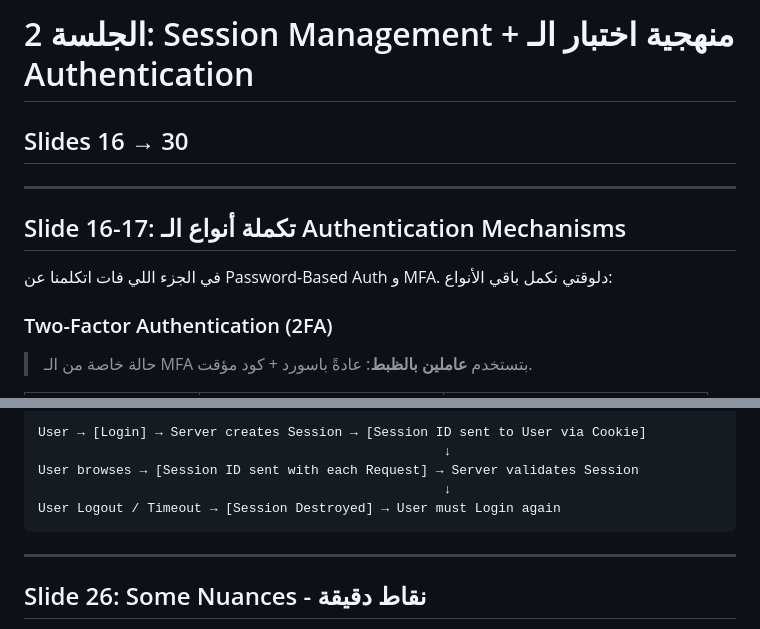
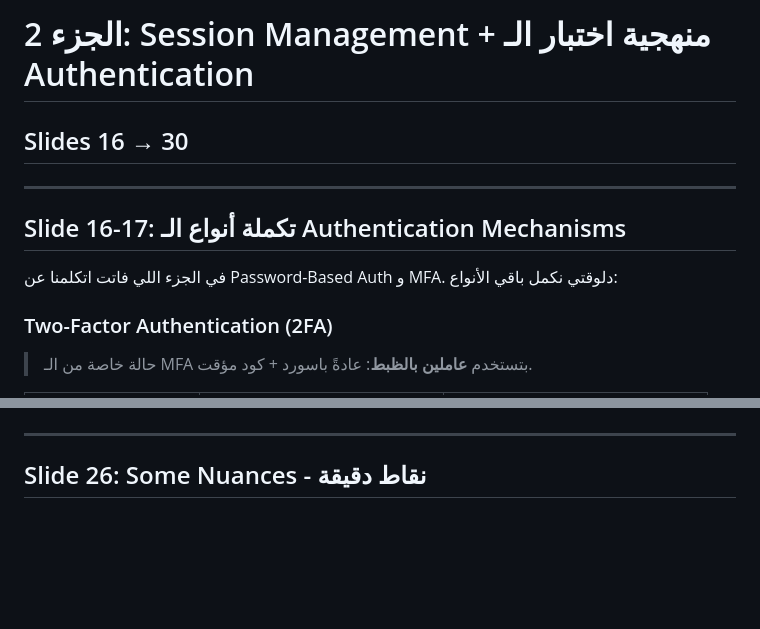
Before and after one commit to KhaledVoC1/EWPTX---, a Markdown page: session_02.md, 2 parts joined by grey strips. Rendered like a GitHub page; blank space fills up the shorter version.

````diff
--- a/session_02.md
+++ b/session_02.md
@@ -1,11 +1,11 @@
-# الجلسة 2: Session Management + منهجية اختبار الـ Authentication
+# الجزء 2: Session Management + منهجية اختبار الـ Authentication
 ## Slides 16 → 30
 
 ---
 
 ## Slide 16-17: تكملة أنواع الـ Authentication Mechanisms
 
-في الجزء اللي فات اتكلمنا عن Password-Based Auth و MFA. دلوقتي نكمل باقي الأنواع:
+في الجزء اللي فاتت اتكلمنا عن Password-Based Auth و MFA. دلوقتي نكمل باقي الأنواع:
 
 ### Two-Factor Authentication (2FA)
 
@@ -237,10 +290,5 @@ Set-Cookie: SESSIONID=abc123; Secure; HttpOnly; SameSite=Strict; Path=/; Max-Age
 ```
-User → [Login] → Server creates Session → [Session ID sent to User via Cookie]
-                                                    ↓
-User browses → [Session ID sent with each Request] → Server validates Session
-                                                    ↓
-User Logout / Timeout → [Session Destroyed] → User must Login again
-```
+
 
 ---
 
````
Also changed, not shown: other parts of session_02.md (+76 -23 lines).
